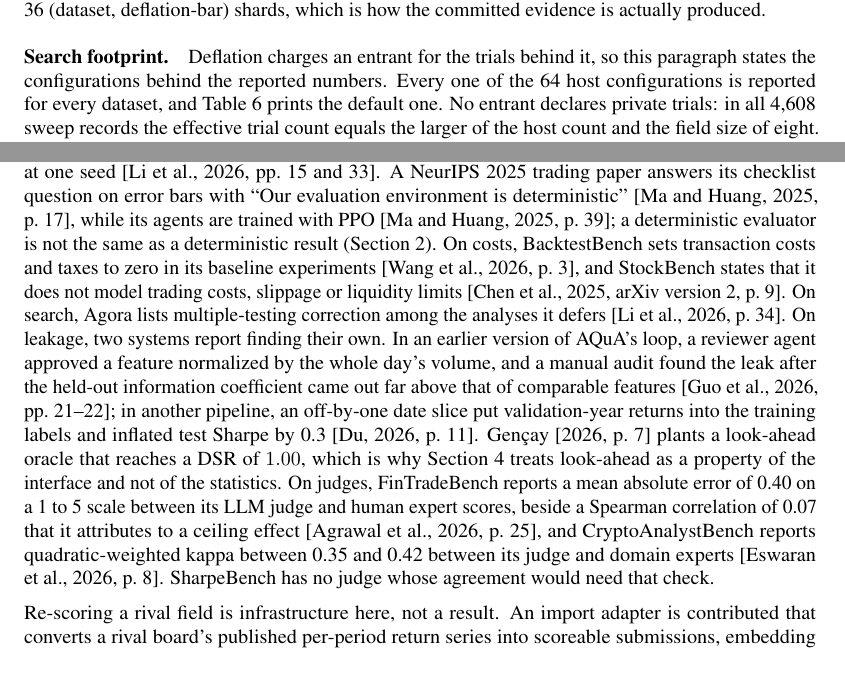
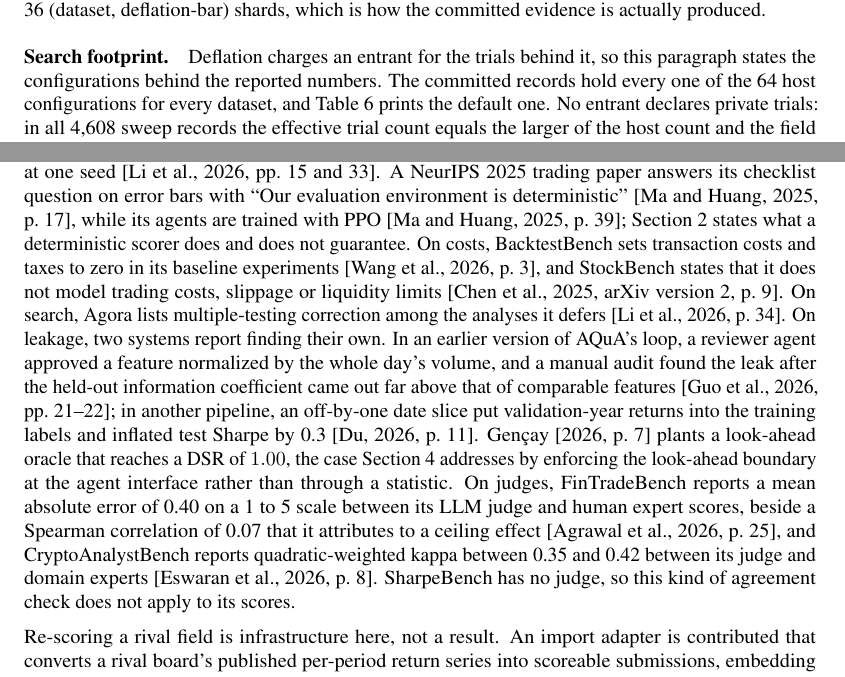
Before and after one commit to general-liquidity/sharpebench, a LaTeX paper (paper/main.tex, which reads paper/sections/05-experiments.tex, paper/sections/06-related.tex): two parts of pages 21 and 45 of 82, joined at a grey line, cut so that both start at the same text. Compiled offline with pdfLaTeX.

Commit message:
docs(paper): tighten wording in the added paragraphs
Plain wording for the borrow sentence and the schema-3 sentence, the
search-footprint opening names the committed records, and the related
work paragraph no longer credits an earlier design decision to a later
citation.

```diff
--- a/paper/sections/05-experiments.tex
+++ b/paper/sections/05-experiments.tex
@@ -6,7 +6,7 @@
 
 No command in this paper calls a network service, holds an API key or uses a GPU, so the marginal monetary cost of reproducing every number here is the electricity to run one core for about 37 minutes. Scoring one additional submission against a nine-dataset field is a few seconds of that total. This is the axis on which a judge-free \emph{scoring kernel} is not merely cheaper than an LLM-judged benchmark but different in kind: the judging cost does not scale with the number of entrants times the price of a frontier model. Running a hosted-model field is a separate cost that does scale that way, which is why the host-observed accounting of \cref{app:mechanism} exists, and the sweep is embarrassingly parallel across its 36 (dataset, deflation-bar) shards, which is how the committed evidence is actually produced.
 
-\paragraph{Search footprint.} Deflation charges an entrant for the trials behind it, so this paragraph states the configurations behind the reported numbers. Every one of the 64 host configurations is reported for every dataset, and \cref{tab:eligibility} prints the default one. No entrant declares private trials: in all 4{,}608 sweep records the effective trial count equals the larger of the host count and the field size of eight. The risk-managed agent uses documented defaults that were not tuned against the gate, and the four external rules use their published parameters, with none fitted to these datasets (\cref{sec:riskmanaged,sec:external}). The witness sweeps injected edges in steps of $0.05$ on two geometries. Four earlier configurations produced outputs that this paper reports or cites: the v0.2.1 kernel with the unit error (\cref{tab:units}), the intermediate kernel before the dispersion floor (\cref{sec:units}), the one-symbol luck floor that copied buy-and-hold (\cref{sec:falsify}) and the witness draw under collided seeds (\cref{app:repairs}). On the data side, two intended sources were dropped and the two datasets that fail the realism battery were kept (\cref{sec:data,app:datasheet}). The paper has no count of the exploratory runs made while the kernel and the harness were developed, so this list covers only the configurations whose outputs it reports or cites.
+\paragraph{Search footprint.} Deflation charges an entrant for the trials behind it, so this paragraph states the configurations behind the reported numbers. The committed records hold every one of the 64 host configurations for every dataset, and \cref{tab:eligibility} prints the default one. No entrant declares private trials: in all 4{,}608 sweep records the effective trial count equals the larger of the host count and the field size of eight. The risk-managed agent uses documented defaults that were not tuned against the gate, and the four external rules use their published parameters, with none fitted to these datasets (\cref{sec:riskmanaged,sec:external}). The witness sweeps injected edges in steps of $0.05$ on two geometries. Four earlier configurations produced outputs that this paper reports or cites: the v0.2.1 kernel with the unit error (\cref{tab:units}), the intermediate kernel before the dispersion floor (\cref{sec:units}), the one-symbol luck floor that copied buy-and-hold (\cref{sec:falsify}) and the witness draw under collided seeds (\cref{app:repairs}). On the data side, two intended sources were dropped and the two datasets that fail the realism battery were kept (\cref{sec:data,app:datasheet}). The paper has no count of the exploratory runs made while the kernel and the harness were developed, so this list covers only the configurations whose outputs it reports or cites.
 
 \subsection{The demonstration that motivated the benchmark}\label{sec:demo}
 
--- a/paper/sections/06-related.tex
+++ b/paper/sections/06-related.tex
@@ -8,7 +8,7 @@
 
 Each rival's ranking metric explains one of the axes. FinBen \citep{finben2024} ranks GPT-4 first on its trading task and reports its Sharpe beside buy-and-hold's with overlapping marginal 95 percent confidence intervals across ten stocks (\cref{sec:intro}). Overlapping marginal intervals are not a paired test: a Welch test on the same summary figures gives $p$ between $0.026$ and $0.050$ depending on how the half-widths are read, so the published numbers are borderline evidence of a difference rather than evidence that none exists, and they carry no correction for search. StockBench \citep{stockbench2025} evaluates on a single four-month post-cutoff window and ranks on cumulative return, drawdown and Sortino, with no deflation. QuantBench \citep{quantbench2025} names overfitting as an open problem and ranks pipeline performance with no luck-corrected metric, though its simulation does charge commissions and transaction fees. InvestorBench \citep{investorbench2024} evaluates thirteen LLM backbones as decision-making agents across stocks, crypto and ETFs, and ranks on return-based metrics with no deflation or reliability gate. FinRL-Meta \citep{finrlmeta2022} is scoped differently: it supplies hundreds of gym-style market environments and data pipelines for training RL agents, a benchmark of environments rather than a gated board of submitted agents, so most gate axes do not apply to it; it is in the tables because any serious agent field would plausibly be trained in it. The FINOS Open Financial LLM Leaderboard \citep{openfinllm} measures financial knowledge, scored on accuracy and F1, and has no trading-performance axis. The reproducibility gap across this field is quantified by the evidence map cited in \cref{sec:intro} \citep{llmtradingaudit2026}.
 
-\paragraph{Evaluation practice beyond the compared boards.} Recent trading and finance papers outside \cref{tab:related} show the same gaps, and several report them about their own work. On repeated runs, Backtrader-Bench reports that a single run without tools overstated one model's ten-run mean by more than 12 points, 76.7 against 64.3 percent \citep[p.~4]{zhao2026backtrader}. Agora reports its single-seed numbers ``for parity with the AlphaGen reporting convention'' and has run its full system at one seed \citep[pp.~15 and 33]{li2026agora}. A NeurIPS 2025 trading paper answers its checklist question on error bars with ``Our evaluation environment is deterministic'' \citep[p.~17]{ma2025robust}, while its agents are trained with PPO \citep[p.~39]{ma2025robust}; a deterministic evaluator is not the same as a deterministic result (\cref{sec:principles}). On costs, BacktestBench sets transaction costs and taxes to zero in its baseline experiments \citep[p.~3]{wang2026backtestbench}, and StockBench states that it does not model trading costs, slippage or liquidity limits \citep[arXiv version 2, p.~9]{stockbench2025}. On search, Agora lists multiple-testing correction among the analyses it defers \citep[p.~34]{li2026agora}. On leakage, two systems report finding their own. In an earlier version of AQuA's loop, a reviewer agent approved a feature normalized by the whole day's volume, and a manual audit found the leak after the held-out information coefficient came out far above that of comparable features \citep[pp.~21--22]{guo2026aqua}; in another pipeline, an off-by-one date slice put validation-year returns into the training labels and inflated test Sharpe by 0.3 \citep[p.~11]{du2026multifactor}. \Citet[p.~7]{gencay2026survives} plants a look-ahead oracle that reaches a DSR of $1.00$, which is why \cref{sec:integrity} treats look-ahead as a property of the interface and not of the statistics. On judges, FinTradeBench reports a mean absolute error of 0.40 on a 1 to 5 scale between its LLM judge and human expert scores, beside a Spearman correlation of 0.07 that it attributes to a ceiling effect \citep[p.~25]{agrawal2026fintradebench}, and CryptoAnalystBench reports quadratic-weighted kappa between 0.35 and 0.42 between its judge and domain experts \citep[p.~8]{eswaran2026cryptoanalyst}. SharpeBench has no judge whose agreement would need that check.
+\paragraph{Evaluation practice beyond the compared boards.} Recent trading and finance papers outside \cref{tab:related} show the same gaps, and several report them about their own work. On repeated runs, Backtrader-Bench reports that a single run without tools overstated one model's ten-run mean by more than 12 points, 76.7 against 64.3 percent \citep[p.~4]{zhao2026backtrader}. Agora reports its single-seed numbers ``for parity with the AlphaGen reporting convention'' and has run its full system at one seed \citep[pp.~15 and 33]{li2026agora}. A NeurIPS 2025 trading paper answers its checklist question on error bars with ``Our evaluation environment is deterministic'' \citep[p.~17]{ma2025robust}, while its agents are trained with PPO \citep[p.~39]{ma2025robust}; \cref{sec:principles} states what a deterministic scorer does and does not guarantee. On costs, BacktestBench sets transaction costs and taxes to zero in its baseline experiments \citep[p.~3]{wang2026backtestbench}, and StockBench states that it does not model trading costs, slippage or liquidity limits \citep[arXiv version 2, p.~9]{stockbench2025}. On search, Agora lists multiple-testing correction among the analyses it defers \citep[p.~34]{li2026agora}. On leakage, two systems report finding their own. In an earlier version of AQuA's loop, a reviewer agent approved a feature normalized by the whole day's volume, and a manual audit found the leak after the held-out information coefficient came out far above that of comparable features \citep[pp.~21--22]{guo2026aqua}; in another pipeline, an off-by-one date slice put validation-year returns into the training labels and inflated test Sharpe by 0.3 \citep[p.~11]{du2026multifactor}. \Citet[p.~7]{gencay2026survives} plants a look-ahead oracle that reaches a DSR of $1.00$, the case \cref{sec:integrity} addresses by enforcing the look-ahead boundary at the agent interface rather than through a statistic. On judges, FinTradeBench reports a mean absolute error of 0.40 on a 1 to 5 scale between its LLM judge and human expert scores, beside a Spearman correlation of 0.07 that it attributes to a ceiling effect \citep[p.~25]{agrawal2026fintradebench}, and CryptoAnalystBench reports quadratic-weighted kappa between 0.35 and 0.42 between its judge and domain experts \citep[p.~8]{eswaran2026cryptoanalyst}. SharpeBench has no judge, so this kind of agreement check does not apply to its scores.
 
 Re-scoring a rival field is infrastructure here, not a result. An import adapter is contributed that converts a rival board's published per-period return series into scoreable submissions, embedding the caveat that imported fields carry no audit trace and unknown trial counts understate deflation, retaining each column's own observed date axis so that two series missing different dates are not paired by position, and refusing a period repeated within one run, which would otherwise enter the mean, the variance, the PSR sample length and the bootstrap twice. The keyed scoring path applies the same refusal to a field that did not come through the adapter. No rival re-scoring has been executed and no demotion of any rival's leader is claimed: StockBench publishes environment inputs and summary statistics but no per-agent return series, so the experiment awaits either the authors' raw artifacts or a reproduction with their harness, and until then the adapter is infrastructure, not evidence.
 
```
Also changed, not shown: paper/sections/03-benchmark.tex (+2 -2 lines).
